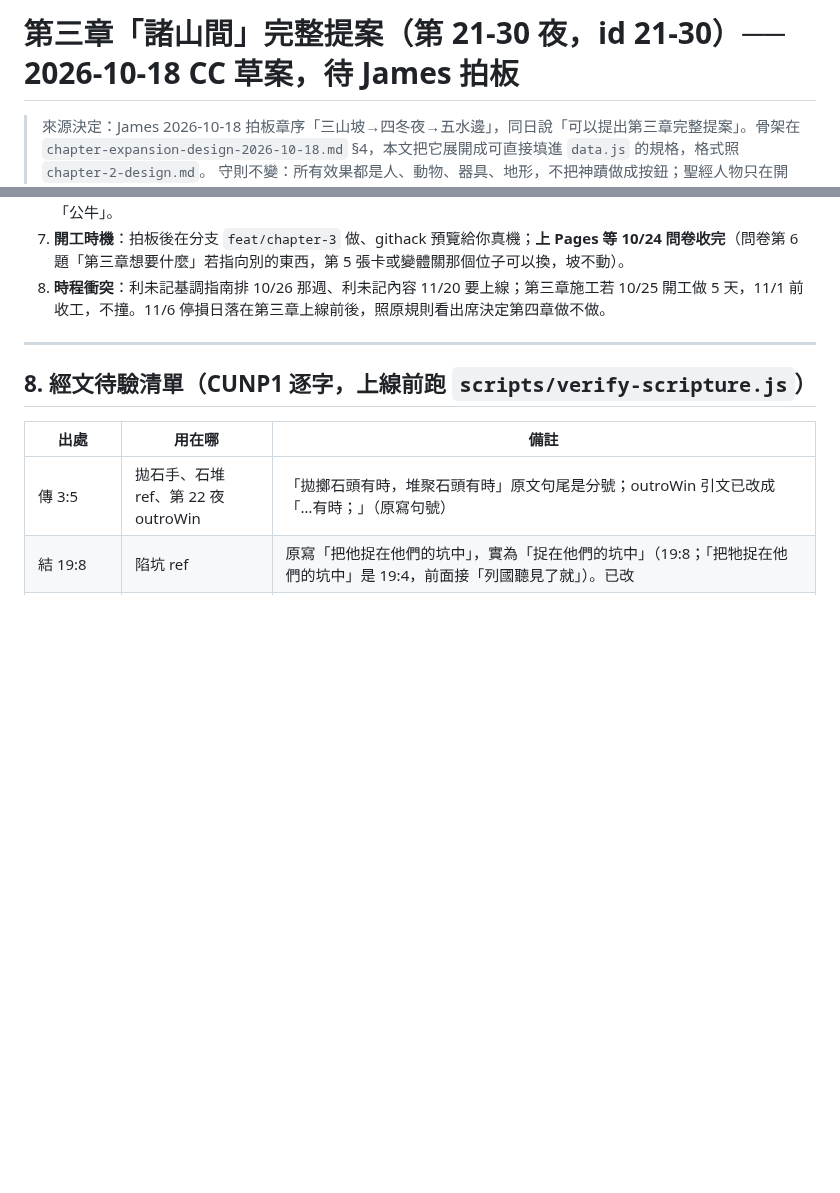
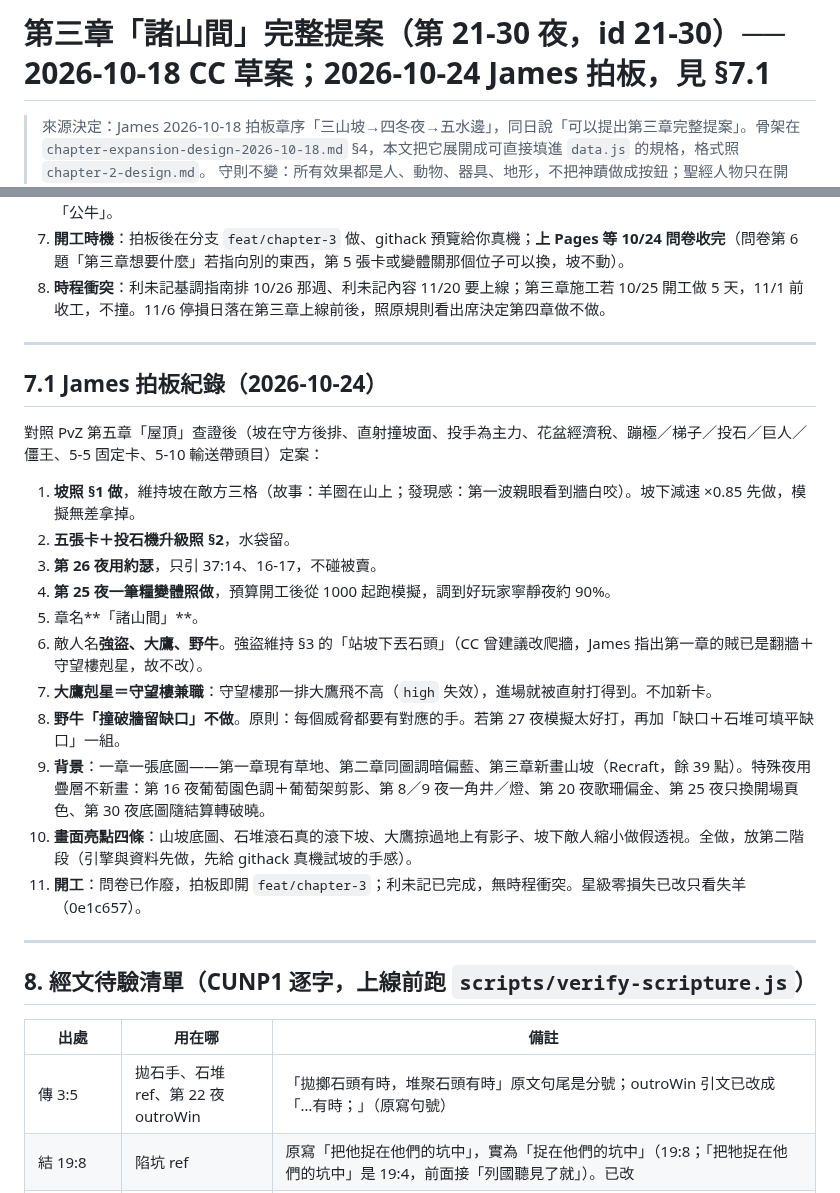
Before and after one commit to st00777/sheepfold-defense, a Markdown page: docs/chapter-3-design.md, 2 parts joined by grey strips. Rendered like a GitHub page; blank space fills up the shorter version.

Commit message:
docs(ch3): 第三章 11 條拍板紀錄（§7.1）——坡在敵方、約瑟、一筆糧變體、守望樓剋大鷹、缺口不做、一章一底圖
Co-Authored-By: Claude Fable 5.1 <noreply@anthropic.com>
Claude-Session: https://claude.ai/code/session_01SYPuyoVBYFpBbWmvumijvq

```diff
--- a/docs/chapter-3-design.md
+++ b/docs/chapter-3-design.md
@@ -1,4 +1,4 @@
-# 第三章「諸山間」完整提案（第 21-30 夜，id 21-30）── 2026-10-18 CC 草案，待 James 拍板
+# 第三章「諸山間」完整提案（第 21-30 夜，id 21-30）── 2026-10-18 CC 草案；2026-10-24 James 拍板，見 §7.1
 
 > 來源決定：James 2026-10-18 拍板章序「三山坡→四冬夜→五水邊」，同日說「可以提出第三章完整提案」。骨架在 `chapter-expansion-design-2026-10-18.md` §4，本文把它展開成可直接填進 `data.js` 的規格，格式照 `chapter-2-design.md`。
 > 守則不變：所有效果都是人、動物、器具、地形，不把神蹟做成按鈕；聖經人物只在開頭結尾說話；耶穌／神說話的經文用經文卡。
@@ -327,6 +327,24 @@
 
 ---
 
+## 7.1 James 拍板紀錄（2026-10-24）
+
+對照 PvZ 第五章「屋頂」查證後（坡在守方後排、直射撞坡面、投手為主力、花盆經濟稅、蹦極／梯子／投石／巨人／僵王、5-5 固定卡、5-10 輸送帶頭目）定案：
+
+1. **坡照 §1 做**，維持坡在敵方三格（故事：羊圈在山上；發現感：第一波親眼看到牆白咬）。坡下減速 ×0.85 先做，模擬無差拿掉。
+2. **五張卡＋投石機升級照 §2**，水袋留。
+3. **第 26 夜用約瑟**，只引 37:14、16-17，不碰被賣。
+4. **第 25 夜一筆糧變體照做**，預算開工後從 1000 起跑模擬，調到好玩家寧靜夜約 90%。
+5. 章名**「諸山間」**。
+6. 敵人名**強盜、大鷹、野牛**。強盜維持 §3 的「站坡下丟石頭」（CC 曾建議改爬牆，James 指出第一章的賊已是翻牆＋守望樓剋星，故不改）。
+7. **大鷹剋星＝守望樓兼職**：守望樓那一排大鷹飛不高（`high` 失效），進場就被直射打得到。不加新卡。
+8. **野牛「撞破牆留缺口」不做**。原則：每個威脅都要有對應的手。若第 27 夜模擬太好打，再加「缺口＋石堆可填平缺口」一組。
+9. **背景**：一章一張底圖——第一章現有草地、第二章同圖調暗偏藍、第三章新畫山坡（Recraft，餘 39 點）。特殊夜用疊層不新畫：第 16 夜葡萄園色調＋葡萄架剪影、第 8／9 夜一角井／燈、第 20 夜歌珊偏金、第 25 夜只換開場頁色、第 30 夜底圖隨結算轉破曉。
+10. **畫面亮點四條**：山坡底圖、石堆滾石真的滾下坡、大鷹掠過地上有影子、坡下敵人縮小做假透視。全做，放第二階段（引擎與資料先做，先給 githack 真機試坡的手感）。
+11. **開工**：問卷已作廢，拍板即開 `feat/chapter-3`；利未記已完成，無時程衝突。星級零損失已改只看失羊（0e1c657）。
+
+---
+
 ## 8. 經文待驗清單（CUNP1 逐字，上線前跑 `scripts/verify-scripture.js`）
 
 | 出處 | 用在哪 | 備註 |
```
